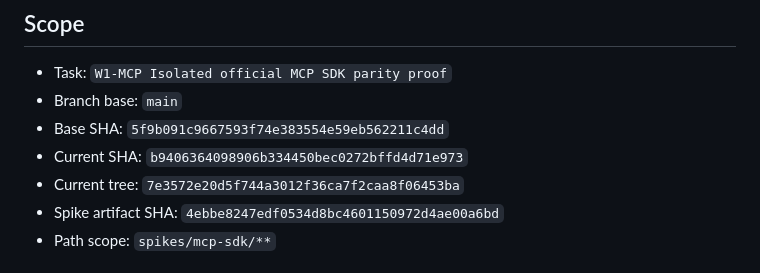
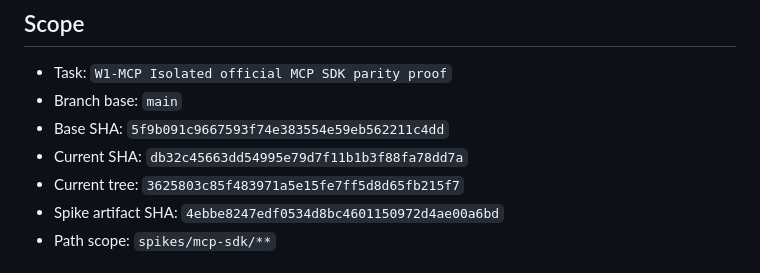
Before and after one commit to vaddisrinivas/wonderfood, a Markdown page: spikes/mcp-sdk/REPORT.md, the part around the change. GitHub-like rendering.

Commit message:
wip(W1-MCP): refresh report current SHA/tree to final tip

```diff
--- a/spikes/mcp-sdk/REPORT.md
+++ b/spikes/mcp-sdk/REPORT.md
@@ -4,8 +4,8 @@
 - Task: `W1-MCP Isolated official MCP SDK parity proof`
 - Branch base: `main`
 - Base SHA: `5f9b091c9667593f74e383554e59eb562211c4dd`
-- Current SHA: `b9406364098906b334450bec0272bffd4d71e973`
-- Current tree: `7e3572e20d5f744a3012f36ca7f2caa8f06453ba`
+- Current SHA: `db32c45663dd54995e79d7f11b1b3f88fa78dd7a`
+- Current tree: `3625803c85f483971a5e15fe7ff5d8d65fb215f7`
 - Spike artifact SHA: `4ebbe8247edf0534d8bc4601150972d4ae00a6bd`
 - Path scope: `spikes/mcp-sdk/**`
 
```
